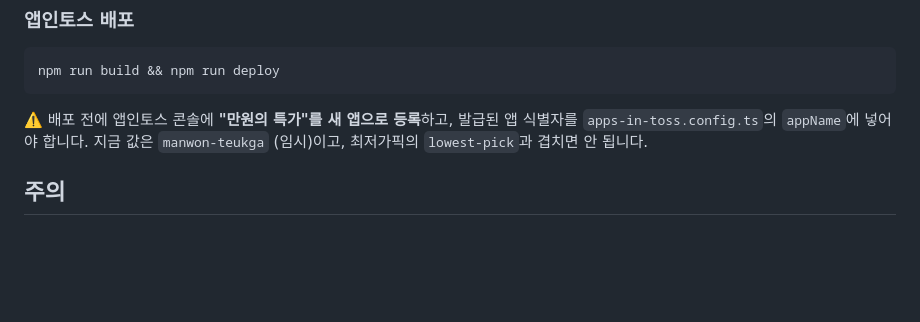
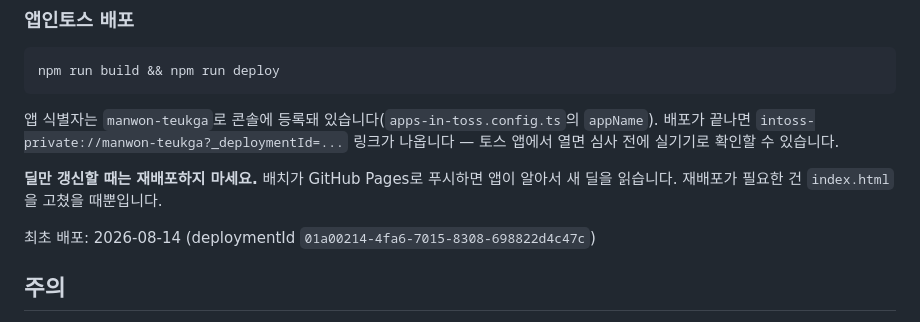
Before and after one commit to pnu10/manwon-teukga, a Markdown page: README.md, the part around the change. Rendered like a GitHub page; blank space fills up the shorter version.

Commit message:
앱인토스 배포 완료 반영

````diff
--- a/README.md
+++ b/README.md
@@ -182,9 +182,14 @@ node toss-sync.cjs --force            # 건수 급감 안전장치를 무시하
 npm run build && npm run deploy
 ```
 
-⚠️ 배포 전에 앱인토스 콘솔에 **"만원의 특가"를 새 앱으로 등록**하고,
-발급된 앱 식별자를 `apps-in-toss.config.ts`의 `appName`에 넣어야 합니다.
-지금 값은 `manwon-teukga` (임시)이고, 최저가픽의 `lowest-pick`과 겹치면 안 됩니다.
+앱 식별자는 `manwon-teukga`로 콘솔에 등록돼 있습니다(`apps-in-toss.config.ts`의 `appName`).
+배포가 끝나면 `intoss-private://manwon-teukga?_deploymentId=...` 링크가 나옵니다 —
+토스 앱에서 열면 심사 전에 실기기로 확인할 수 있습니다.
+
+**딜만 갱신할 때는 재배포하지 마세요.** 배치가 GitHub Pages로 푸시하면 앱이 알아서 새 딜을 읽습니다.
+재배포가 필요한 건 `index.html`을 고쳤을 때뿐입니다.
+
+최초 배포: 2026-08-14 (deploymentId `01a00214-4fa6-7015-8308-698822d4c47c`)
 
 ## 주의
 
````
